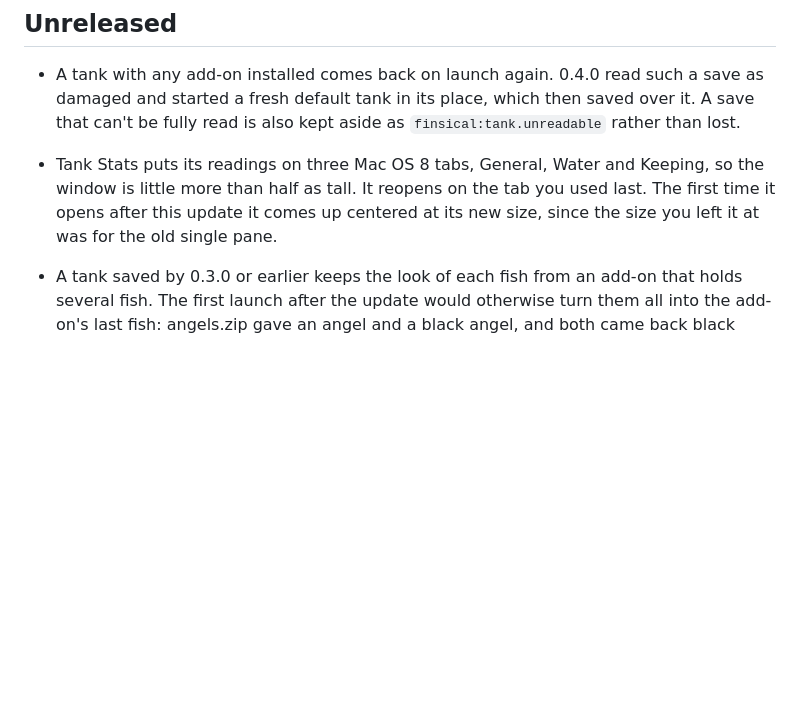
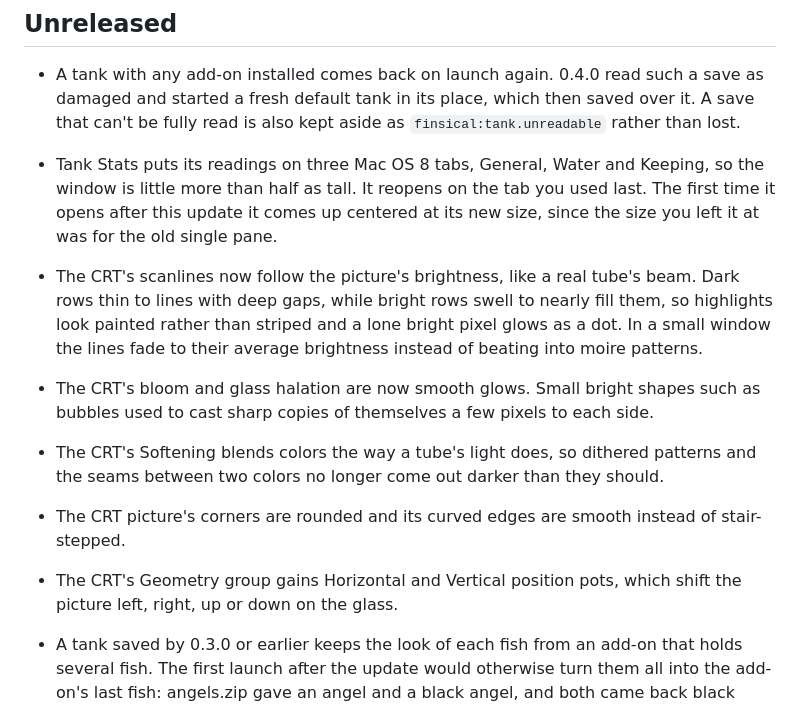
Before and after one commit to L-K-M/Finsical, a Markdown page: CHANGELOG.md, the part around the change. Rendered like a GitHub page; blank space fills up the shorter version.

Commit message:
Add CHANGELOG entries for the CRT updates (#312)
Describe the beam scanlines, smooth glow, linear-light softening,
rounded raster edge and position pots that landed in #301 to #307.

Merged with GLM review waived by the user: the reviewer returned HTTP
429 on the final revision (an earlier revision reviewed clean).

Co-Authored-By: Claude Opus 5.5 <noreply@anthropic.com>
Claude-Session: https://claude.ai/code/session_01NmMLioGKgXBV6kp2WBuddL

```diff
--- a/CHANGELOG.md
+++ b/CHANGELOG.md
@@ -11,6 +11,22 @@
   reopens on the tab you used last. The first time it opens after this
   update it comes up centered at its new size, since the size you left
   it at was for the old single pane.
+- The CRT's scanlines now follow the picture's brightness, like a real
+  tube's beam. Dark rows thin to lines with deep gaps, while bright
+  rows swell to nearly fill them, so highlights look painted rather
+  than striped and a lone bright pixel glows as a dot. In a small
+  window the lines fade to their average brightness instead of
+  beating into moire patterns.
+- The CRT's bloom and glass halation are now smooth glows. Small
+  bright shapes such as bubbles used to cast sharp copies of
+  themselves a few pixels to each side.
+- The CRT's Softening blends colors the way a tube's light does, so
+  dithered patterns and the seams between two colors no longer come
+  out darker than they should.
+- The CRT picture's corners are rounded and its curved edges are
+  smooth instead of stair-stepped.
+- The CRT's Geometry group gains Horizontal and Vertical position
+  pots, which shift the picture left, right, up or down on the glass.
 - A tank saved by 0.3.0 or earlier keeps the look of each fish from an
   add-on that holds several fish. The first launch after the update
   would otherwise turn them all into the add-on's last fish: angels.zip
```
